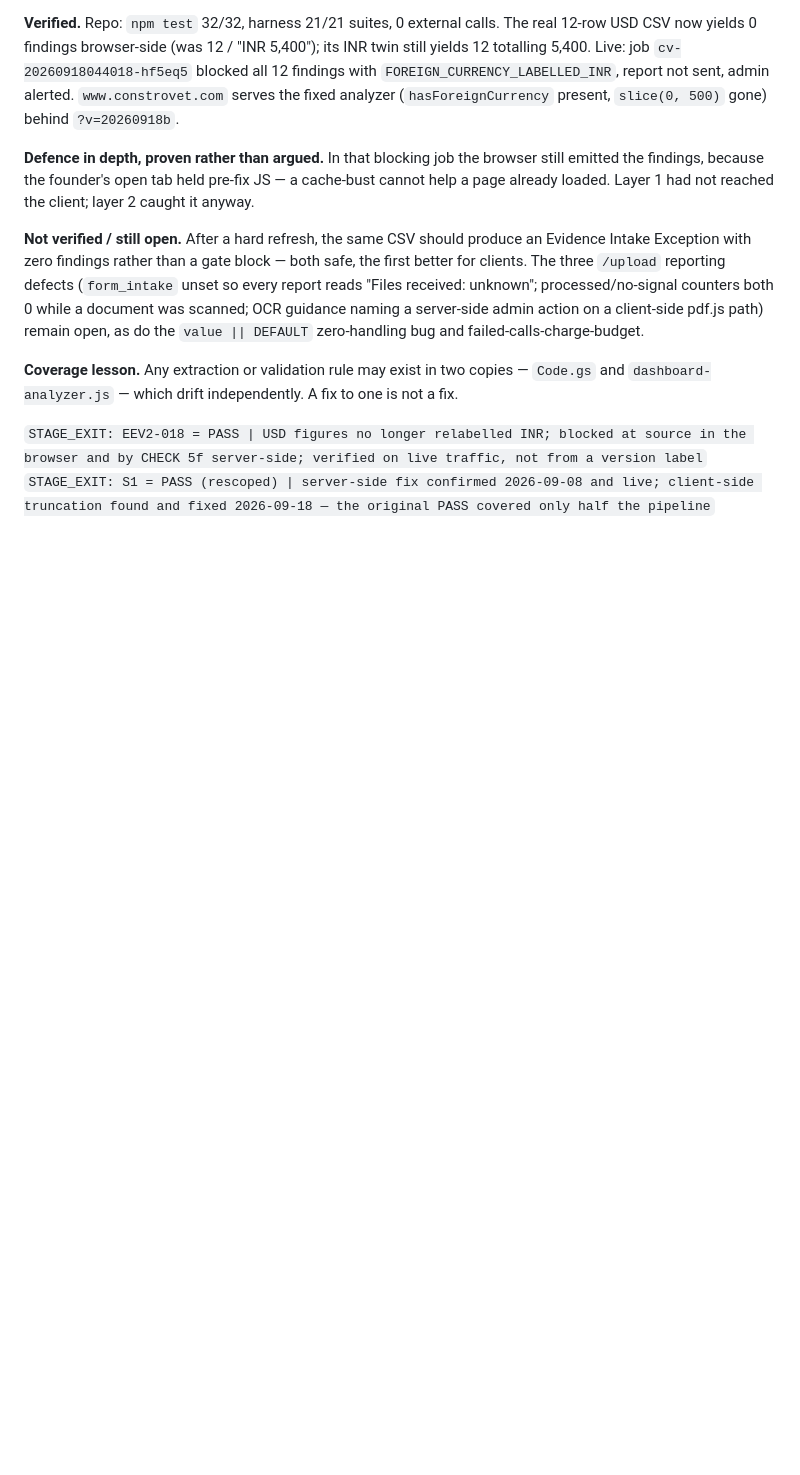
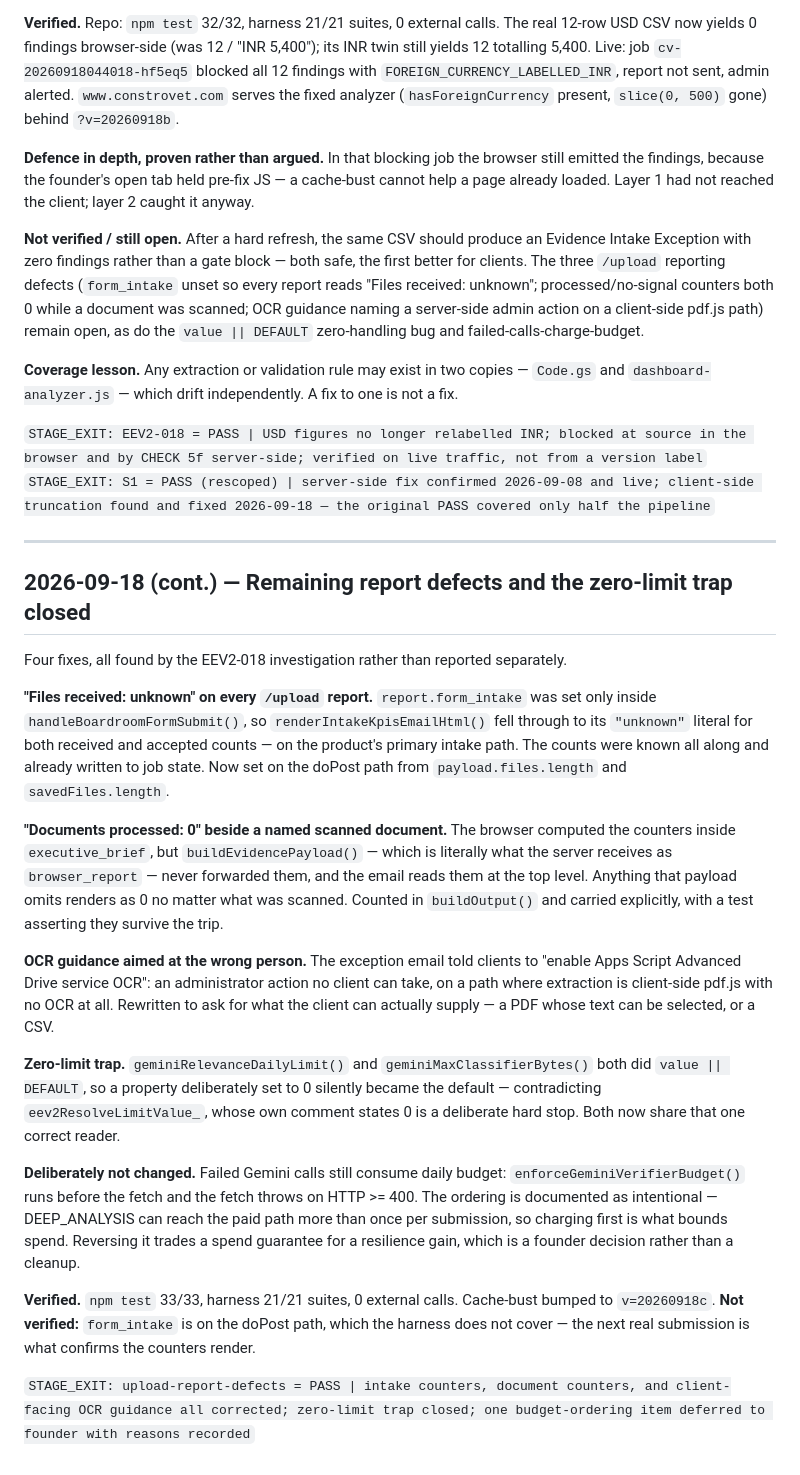
Before and after one commit to tcbhagat/constrovet-website, a Markdown page: docs/SESSION_LOG.md, the part around the change. Drawn GitHub-style; blank space fills up the shorter version.

```diff
--- a/docs/SESSION_LOG.md
+++ b/docs/SESSION_LOG.md
@@ -463,3 +463,43 @@ and `dashboard-analyzer.js` — which drift independently. A fix to one is not a
 
 `STAGE_EXIT: EEV2-018 = PASS | USD figures no longer relabelled INR; blocked at source in the browser and by CHECK 5f server-side; verified on live traffic, not from a version label`
 `STAGE_EXIT: S1 = PASS (rescoped) | server-side fix confirmed 2026-09-08 and live; client-side truncation found and fixed 2026-09-18 — the original PASS covered only half the pipeline`
+
+---
+
+## 2026-09-18 (cont.) — Remaining report defects and the zero-limit trap closed
+
+Four fixes, all found by the EEV2-018 investigation rather than reported separately.
+
+**"Files received: unknown" on every `/upload` report.** `report.form_intake` was set only
+inside `handleBoardroomFormSubmit()`, so `renderIntakeKpisEmailHtml()` fell through to its
+`"unknown"` literal for both received and accepted counts — on the product's primary intake
+path. The counts were known all along and already written to job state. Now set on the
+doPost path from `payload.files.length` and `savedFiles.length`.
+
+**"Documents processed: 0" beside a named scanned document.** The browser computed the
+counters inside `executive_brief`, but `buildEvidencePayload()` — which is literally what
+the server receives as `browser_report` — never forwarded them, and the email reads them at
+the top level. Anything that payload omits renders as 0 no matter what was scanned. Counted
+in `buildOutput()` and carried explicitly, with a test asserting they survive the trip.
+
+**OCR guidance aimed at the wrong person.** The exception email told clients to "enable Apps
+Script Advanced Drive service OCR": an administrator action no client can take, on a path
+where extraction is client-side pdf.js with no OCR at all. Rewritten to ask for what the
+client can actually supply — a PDF whose text can be selected, or a CSV.
+
+**Zero-limit trap.** `geminiRelevanceDailyLimit()` and `geminiMaxClassifierBytes()` both did
+`value || DEFAULT`, so a property deliberately set to 0 silently became the default —
+contradicting `eev2ResolveLimitValue_`, whose own comment states 0 is a deliberate hard
+stop. Both now share that one correct reader.
+
+**Deliberately not changed.** Failed Gemini calls still consume daily budget:
+`enforceGeminiVerifierBudget()` runs before the fetch and the fetch throws on HTTP >= 400.
+The ordering is documented as intentional — DEEP_ANALYSIS can reach the paid path more than
+once per submission, so charging first is what bounds spend. Reversing it trades a spend
+guarantee for a resilience gain, which is a founder decision rather than a cleanup.
+
+**Verified.** `npm test` 33/33, harness 21/21 suites, 0 external calls. Cache-bust bumped to
+`v=20260918c`. **Not verified:** `form_intake` is on the doPost path, which the harness does
+not cover — the next real submission is what confirms the counters render.
+
+`STAGE_EXIT: upload-report-defects = PASS | intake counters, document counters, and client-facing OCR guidance all corrected; zero-limit trap closed; one budget-ordering item deferred to founder with reasons recorded`
```
Also changed, not shown: STATE.md (+17 -5 lines).
